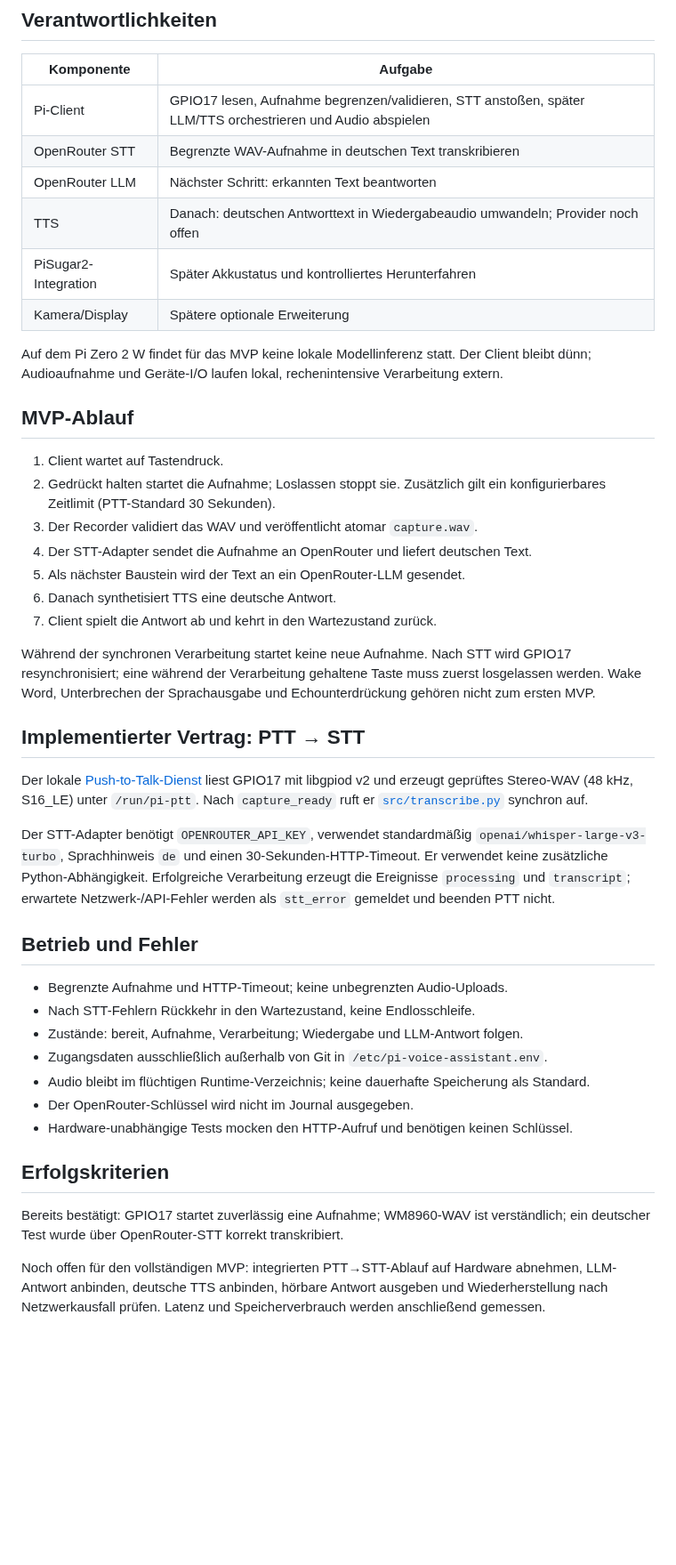
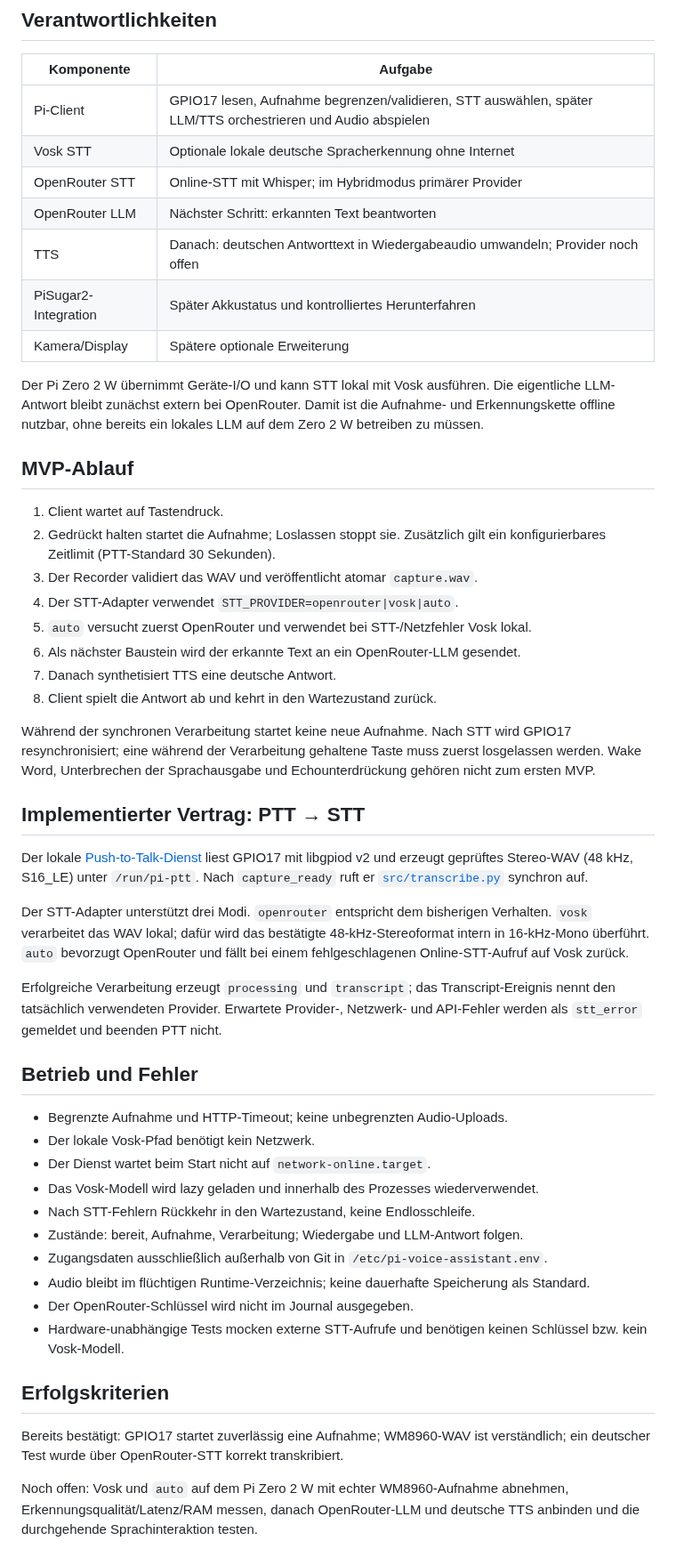
Before and after one commit to 0b-ivan/pi-voice-assistant, a Markdown page: docs/architecture.md, the part around the change. Shown at 89% size. Drawn GitHub-style; blank space fills up the shorter version.

Commit message:
docs: update architecture for hybrid STT

```diff
--- a/docs/architecture.md
+++ b/docs/architecture.md
@@ -4,24 +4,26 @@
 
 | Komponente | Aufgabe |
 |---|---|
-| Pi-Client | GPIO17 lesen, Aufnahme begrenzen/validieren, STT anstoßen, später LLM/TTS orchestrieren und Audio abspielen |
-| OpenRouter STT | Begrenzte WAV-Aufnahme in deutschen Text transkribieren |
+| Pi-Client | GPIO17 lesen, Aufnahme begrenzen/validieren, STT auswählen, später LLM/TTS orchestrieren und Audio abspielen |
+| Vosk STT | Optionale lokale deutsche Spracherkennung ohne Internet |
+| OpenRouter STT | Online-STT mit Whisper; im Hybridmodus primärer Provider |
 | OpenRouter LLM | Nächster Schritt: erkannten Text beantworten |
 | TTS | Danach: deutschen Antworttext in Wiedergabeaudio umwandeln; Provider noch offen |
 | PiSugar2-Integration | Später Akkustatus und kontrolliertes Herunterfahren |
 | Kamera/Display | Spätere optionale Erweiterung |
 
-Auf dem Pi Zero 2 W findet für das MVP keine lokale Modellinferenz statt. Der Client bleibt dünn; Audioaufnahme und Geräte-I/O laufen lokal, rechenintensive Verarbeitung extern.
+Der Pi Zero 2 W übernimmt Geräte-I/O und kann STT lokal mit Vosk ausführen. Die eigentliche LLM-Antwort bleibt zunächst extern bei OpenRouter. Damit ist die Aufnahme- und Erkennungskette offline nutzbar, ohne bereits ein lokales LLM auf dem Zero 2 W betreiben zu müssen.
 
 ## MVP-Ablauf
 
 1. Client wartet auf Tastendruck.
 2. Gedrückt halten startet die Aufnahme; Loslassen stoppt sie. Zusätzlich gilt ein konfigurierbares Zeitlimit (PTT-Standard 30 Sekunden).
 3. Der Recorder validiert das WAV und veröffentlicht atomar `capture.wav`.
-4. Der STT-Adapter sendet die Aufnahme an OpenRouter und liefert deutschen Text.
-5. Als nächster Baustein wird der Text an ein OpenRouter-LLM gesendet.
-6. Danach synthetisiert TTS eine deutsche Antwort.
-7. Client spielt die Antwort ab und kehrt in den Wartezustand zurück.
+4. Der STT-Adapter verwendet `STT_PROVIDER=openrouter|vosk|auto`.
+5. `auto` versucht zuerst OpenRouter und verwendet bei STT-/Netzfehler Vosk lokal.
+6. Als nächster Baustein wird der erkannte Text an ein OpenRouter-LLM gesendet.
+7. Danach synthetisiert TTS eine deutsche Antwort.
+8. Client spielt die Antwort ab und kehrt in den Wartezustand zurück.
 
 Während der synchronen Verarbeitung startet keine neue Aufnahme. Nach STT wird GPIO17 resynchronisiert; eine während der Verarbeitung gehaltene Taste muss zuerst losgelassen werden. Wake Word, Unterbrechen der Sprachausgabe und Echounterdrückung gehören nicht zum ersten MVP.
 
@@ -29,20 +31,25 @@ Während der synchronen Verarbeitung startet keine neue Aufnahme. Nach STT wird
 
 Der lokale [Push-to-Talk-Dienst](push-to-talk.md) liest GPIO17 mit libgpiod v2 und erzeugt geprüftes Stereo-WAV (48 kHz, S16_LE) unter `/run/pi-ptt`. Nach `capture_ready` ruft er [`src/transcribe.py`](speech-to-text.md) synchron auf.
 
-Der STT-Adapter benötigt `OPENROUTER_API_KEY`, verwendet standardmäßig `openai/whisper-large-v3-turbo`, Sprachhinweis `de` und einen 30-Sekunden-HTTP-Timeout. Er verwendet keine zusätzliche Python-Abhängigkeit. Erfolgreiche Verarbeitung erzeugt die Ereignisse `processing` und `transcript`; erwartete Netzwerk-/API-Fehler werden als `stt_error` gemeldet und beenden PTT nicht.
+Der STT-Adapter unterstützt drei Modi. `openrouter` entspricht dem bisherigen Verhalten. `vosk` verarbeitet das WAV lokal; dafür wird das bestätigte 48-kHz-Stereoformat intern in 16-kHz-Mono überführt. `auto` bevorzugt OpenRouter und fällt bei einem fehlgeschlagenen Online-STT-Aufruf auf Vosk zurück.
+
+Erfolgreiche Verarbeitung erzeugt `processing` und `transcript`; das Transcript-Ereignis nennt den tatsächlich verwendeten Provider. Erwartete Provider-, Netzwerk- und API-Fehler werden als `stt_error` gemeldet und beenden PTT nicht.
 
 ## Betrieb und Fehler
 
 - Begrenzte Aufnahme und HTTP-Timeout; keine unbegrenzten Audio-Uploads.
+- Der lokale Vosk-Pfad benötigt kein Netzwerk.
+- Der Dienst wartet beim Start nicht auf `network-online.target`.
+- Das Vosk-Modell wird lazy geladen und innerhalb des Prozesses wiederverwendet.
 - Nach STT-Fehlern Rückkehr in den Wartezustand, keine Endlosschleife.
 - Zustände: bereit, Aufnahme, Verarbeitung; Wiedergabe und LLM-Antwort folgen.
 - Zugangsdaten ausschließlich außerhalb von Git in `/etc/pi-voice-assistant.env`.
 - Audio bleibt im flüchtigen Runtime-Verzeichnis; keine dauerhafte Speicherung als Standard.
 - Der OpenRouter-Schlüssel wird nicht im Journal ausgegeben.
-- Hardware-unabhängige Tests mocken den HTTP-Aufruf und benötigen keinen Schlüssel.
+- Hardware-unabhängige Tests mocken externe STT-Aufrufe und benötigen keinen Schlüssel bzw. kein Vosk-Modell.
 
 ## Erfolgskriterien
 
 Bereits bestätigt: GPIO17 startet zuverlässig eine Aufnahme; WM8960-WAV ist verständlich; ein deutscher Test wurde über OpenRouter-STT korrekt transkribiert.
 
-Noch offen für den vollständigen MVP: integrierten PTT→STT-Ablauf auf Hardware abnehmen, LLM-Antwort anbinden, deutsche TTS anbinden, hörbare Antwort ausgeben und Wiederherstellung nach Netzwerkausfall prüfen. Latenz und Speicherverbrauch werden anschließend gemessen.
+Noch offen: Vosk und `auto` auf dem Pi Zero 2 W mit echter WM8960-Aufnahme abnehmen, Erkennungsqualität/Latenz/RAM messen, danach OpenRouter-LLM und deutsche TTS anbinden und die durchgehende Sprachinteraktion testen.
```
